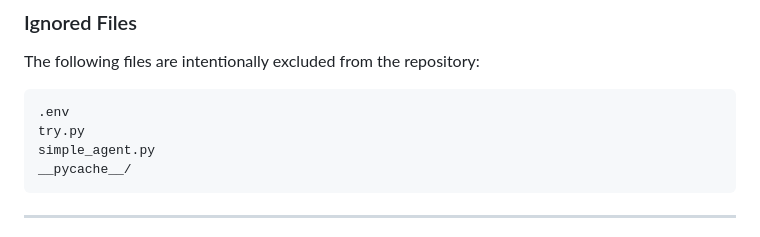
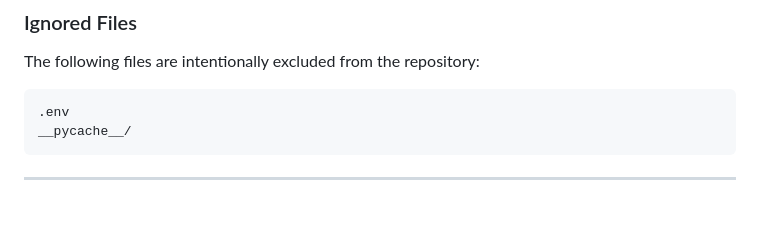
Before and after one commit to SURABHI2003/WealthAI, a Markdown page: README.md, the part around the change. GitHub-like rendering; blank space fills up the shorter version.

````diff
--- a/README.md
+++ b/README.md
@@ -72,8 +72,6 @@ The following files are intentionally excluded from the repository:
 
 ```
 .env
-try.py
-simple_agent.py
 __pycache__/
 ```
 
````
